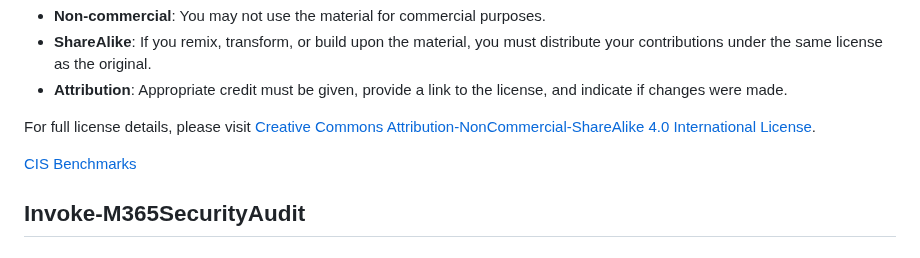
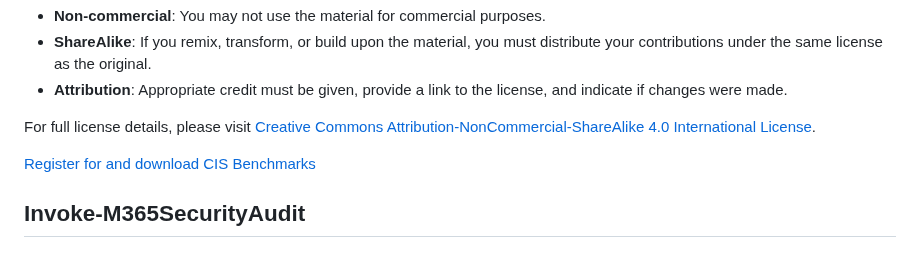
Before and after one commit to CriticalSolutionsNetwork/M365FoundationsCISReport, a Markdown page: README.md, the part around the change. Rendered like a GitHub page.

```diff
--- a/README.md
+++ b/README.md
@@ -10,7 +10,7 @@ This PowerShell module is based on CIS benchmarks and is distributed under the C
 
 For full license details, please visit [Creative Commons Attribution-NonCommercial-ShareAlike 4.0 International License](https://creativecommons.org/licenses/by-nc-sa/4.0/deed.en).
 
-[CIS Benchmarks](https://www.cisecurity.org/cis-benchmarks)
+[Register for and download CIS Benchmarks](https://www.cisecurity.org/cis-benchmarks)
 
 ## Invoke-M365SecurityAudit
 ### Synopsis
```
